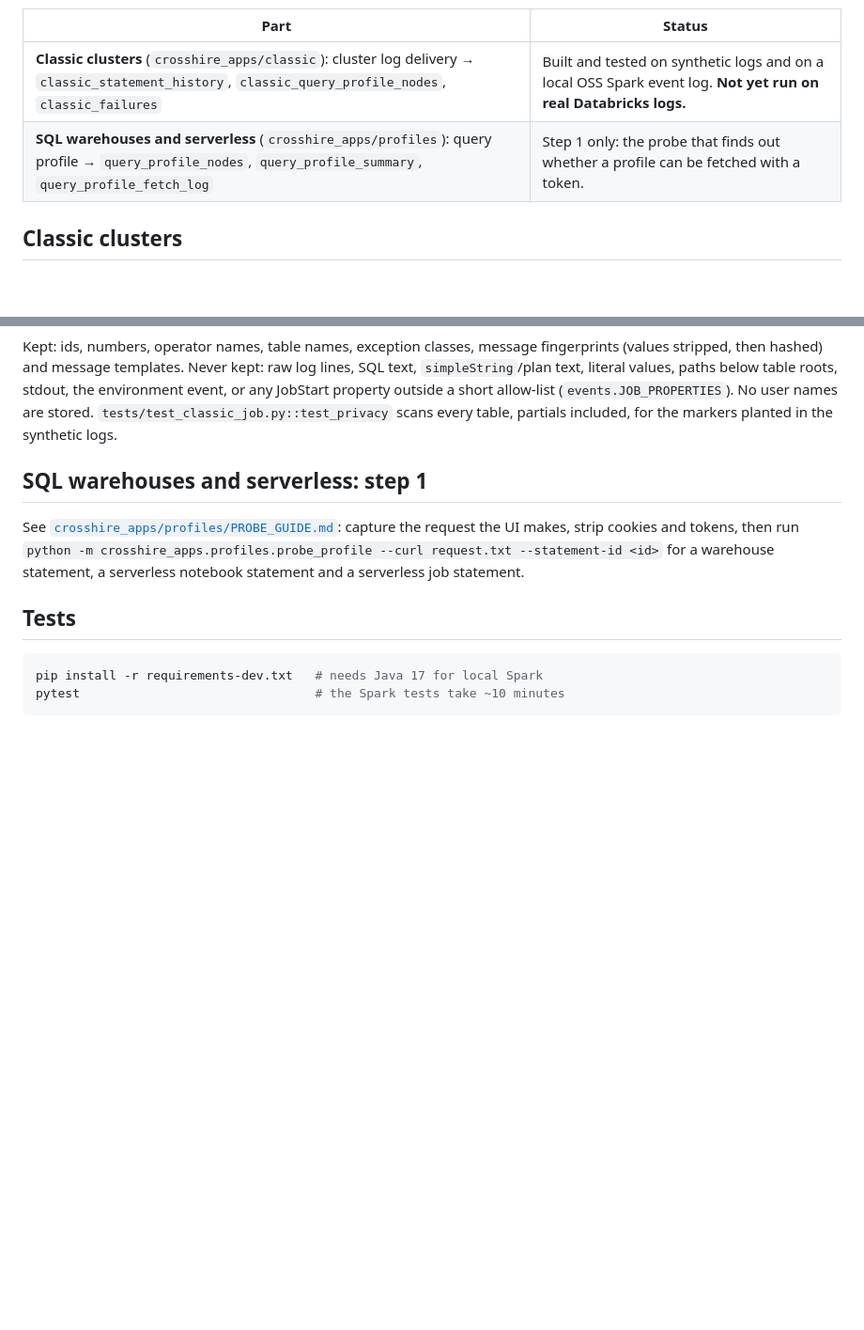
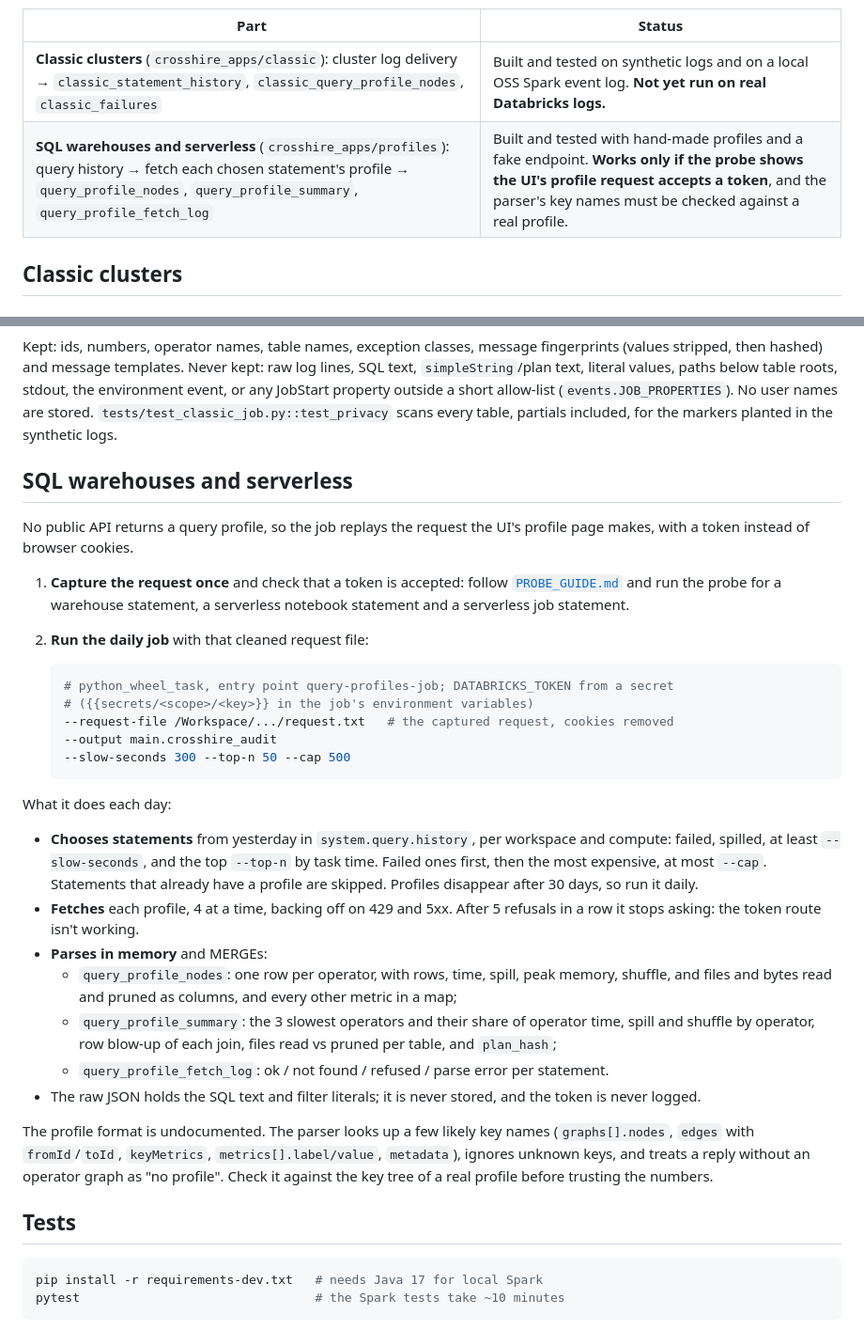
Before and after one commit to darshanmeel/crosshire-audit-databricks-admin, a Markdown page: apps/README.md, 2 parts joined by grey strips. Shown at 94% size. Rendered like a GitHub page; blank space fills up the shorter version.

Commit message:
apps: document the query profiles job
Co-Authored-By: Claude Opus 5.5 <noreply@anthropic.com>
Claude-Session: https://claude.ai/code/session_01UWAJCLVGX267PUvgGE2J6o

````diff
--- a/apps/README.md
+++ b/apps/README.md
@@ -7,7 +7,7 @@ library in `../queries/`, these jobs **write** tables, so they live in their own
 | Part | Status |
 |---|---|
 | **Classic clusters** (`crosshire_apps/classic`): cluster log delivery → `classic_statement_history`, `classic_query_profile_nodes`, `classic_failures` | Built and tested on synthetic logs and on a local OSS Spark event log. **Not yet run on real Databricks logs.** |
-| **SQL warehouses and serverless** (`crosshire_apps/profiles`): query profile → `query_profile_nodes`, `query_profile_summary`, `query_profile_fetch_log` | Step 1 only: the probe that finds out whether a profile can be fetched with a token. |
+| **SQL warehouses and serverless** (`crosshire_apps/profiles`): query history → fetch each chosen statement's profile → `query_profile_nodes`, `query_profile_summary`, `query_profile_fetch_log` | Built and tested with hand-made profiles and a fake endpoint. **Works only if the probe shows the UI's profile request accepts a token**, and the parser's key names must be checked against a real profile. |
 
 ## Classic clusters
 
@@ -88,12 +88,46 @@ event, or any JobStart property outside a short allow-list (`events.JOB_PROPERTI
 names are stored. `tests/test_classic_job.py::test_privacy` scans every table, partials
 included, for the markers planted in the synthetic logs.
 
-## SQL warehouses and serverless: step 1
+## SQL warehouses and serverless
 
-See [`crosshire_apps/profiles/PROBE_GUIDE.md`](crosshire_apps/profiles/PROBE_GUIDE.md): capture
-the request the UI makes, strip cookies and tokens, then run
-`python -m crosshire_apps.profiles.probe_profile --curl request.txt --statement-id <id>` for a
-warehouse statement, a serverless notebook statement and a serverless job statement.
+No public API returns a query profile, so the job replays the request the UI's profile page
+makes, with a token instead of browser cookies.
+
+1. **Capture the request once** and check that a token is accepted: follow
+   [`PROBE_GUIDE.md`](crosshire_apps/profiles/PROBE_GUIDE.md) and run the probe for a warehouse
+   statement, a serverless notebook statement and a serverless job statement.
+2. **Run the daily job** with that cleaned request file:
+
+   ```bash
+   # python_wheel_task, entry point query-profiles-job; DATABRICKS_TOKEN from a secret
+   # ({{secrets/<scope>/<key>}} in the job's environment variables)
+   --request-file /Workspace/.../request.txt   # the captured request, cookies removed
+   --output main.crosshire_audit
+   --slow-seconds 300 --top-n 50 --cap 500
+   ```
+
+What it does each day:
+
+- **Chooses statements** from yesterday in `system.query.history`, per workspace and compute:
+  failed, spilled, at least `--slow-seconds`, and the top `--top-n` by task time. Failed ones
+  first, then the most expensive, at most `--cap`. Statements that already have a profile
+  are skipped. Profiles disappear after 30 days, so run it daily.
+- **Fetches** each profile, 4 at a time, backing off on 429 and 5xx. After 5 refusals in a
+  row it stops asking: the token route isn't working.
+- **Parses in memory** and MERGEs:
+  - `query_profile_nodes`: one row per operator, with rows, time, spill, peak memory, shuffle,
+    and files and bytes read and pruned as columns, and every other metric in a map;
+  - `query_profile_summary`: the 3 slowest operators and their share of operator time, spill
+    and shuffle by operator, row blow-up of each join, files read vs pruned per table, and
+    `plan_hash`;
+  - `query_profile_fetch_log`: ok / not found / refused / parse error per statement.
+- The raw JSON holds the SQL text and filter literals; it is never stored, and the token
+  is never logged.
+
+The profile format is undocumented. The parser looks up a few likely key names
+(`graphs[].nodes`, `edges` with `fromId`/`toId`, `keyMetrics`, `metrics[].label/value`,
+`metadata`), ignores unknown keys, and treats a reply without an operator graph as "no
+profile". Check it against the key tree of a real profile before trusting the numbers.
 
 ## Tests
 
````
